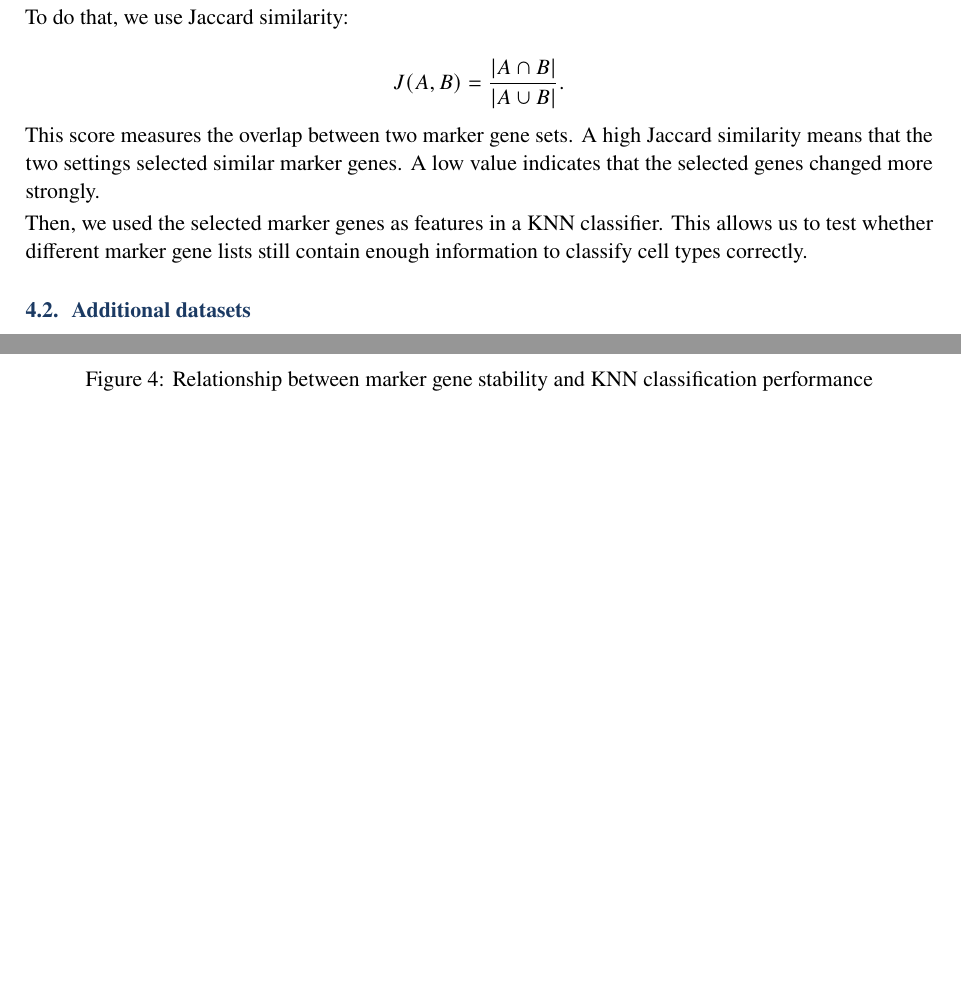
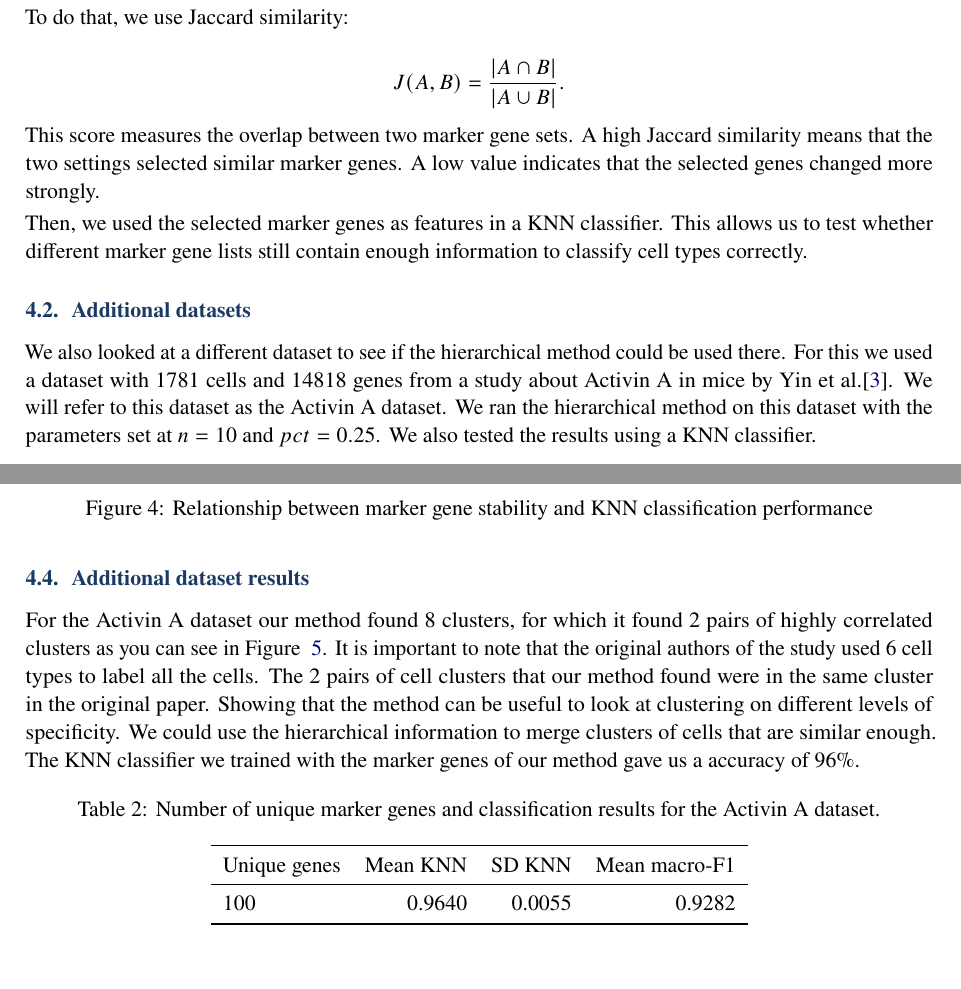
Before and after one commit to jefgr/Bioinformatics, a LaTeX document (BIOINFO/main.tex): two parts of pages 6 and 8 of 9 before the commit and two parts of pages 6 and 9 of 10 after it, joined at a grey line, cut so that both start at the same text, the shorter picture padded with empty space. Compiled offline with pdfLaTeX.

Commit message:
added Activin dataset info

```diff
--- a/BIOINFO/main.tex
+++ b/BIOINFO/main.tex
@@ -279,7 +279,11 @@ Then, we used the selected marker genes as features in a KNN classifier.
 This allows us to test whether different marker gene lists still contain enough information to classify cell types correctly.
 
 \subsection{Additional datasets}
-%TODO jef
+We also looked at a different dataset to see if the hierarchical method could be used there.
+For this we used a dataset with 1781 cells and 14818 genes from a study about Activin A in mice by Yin et al.\cite{yin2026}.
+We will refer to this dataset as the Activin A dataset.
+We ran the hierarchical method on this dataset with the parameters set at $n=10$ and $pct=0.25$.
+We also tested the results using a KNN classifier.
 
 \subsection{Results}
 
@@ -359,3 +363,23 @@ This is also expected to some extent, because retaining fewer genes limits the i
 The setting $n = 10$, $pct = 0.10$ also performs worse, with a mean accuracy close to 0.823.
 This suggests that a threshold that is too permissive may include less specific genes, which can reduce the quality of the marker set.
 
+\subsection{Additional dataset results}
+For the Activin A dataset our method found 8 clusters, for which it found 2 pairs of highly correlated clusters as you can see in Figure ~\ref{fig:Figure5}.
+It is important to note that the original authors of the study used 6 cell types to label all the cells.
+The 2 pairs of cell clusters that our method found were in the same cluster in the original paper.
+Showing that the method can be useful to look at clustering on different levels of specificity.
+We could use the hierarchical information to merge clusters of cells that are similar enough.
+The KNN classifier we trained with the marker genes of our method gave us a accuracy of $96\%$.
+
+\begin{table}[H]
+\centering
+\caption{Number of unique marker genes and classification results for the Activin A dataset.}
+\label{tab:gene_counts}
+\begin{tabular}{lrrrr}
+\toprule
+Unique genes & Mean KNN & SD KNN & Mean macro-F1 \\
+\midrule
+100 & 0.9640 & 0.0055 & 0.9282 \\
+\bottomrule
+\end{tabular}
+\end{table}
```
Also changed, not shown: BIOINFO/additional_dataset_plot_hierarchy.png (added), BIOINFO/main.tex (11 more changed lines).
